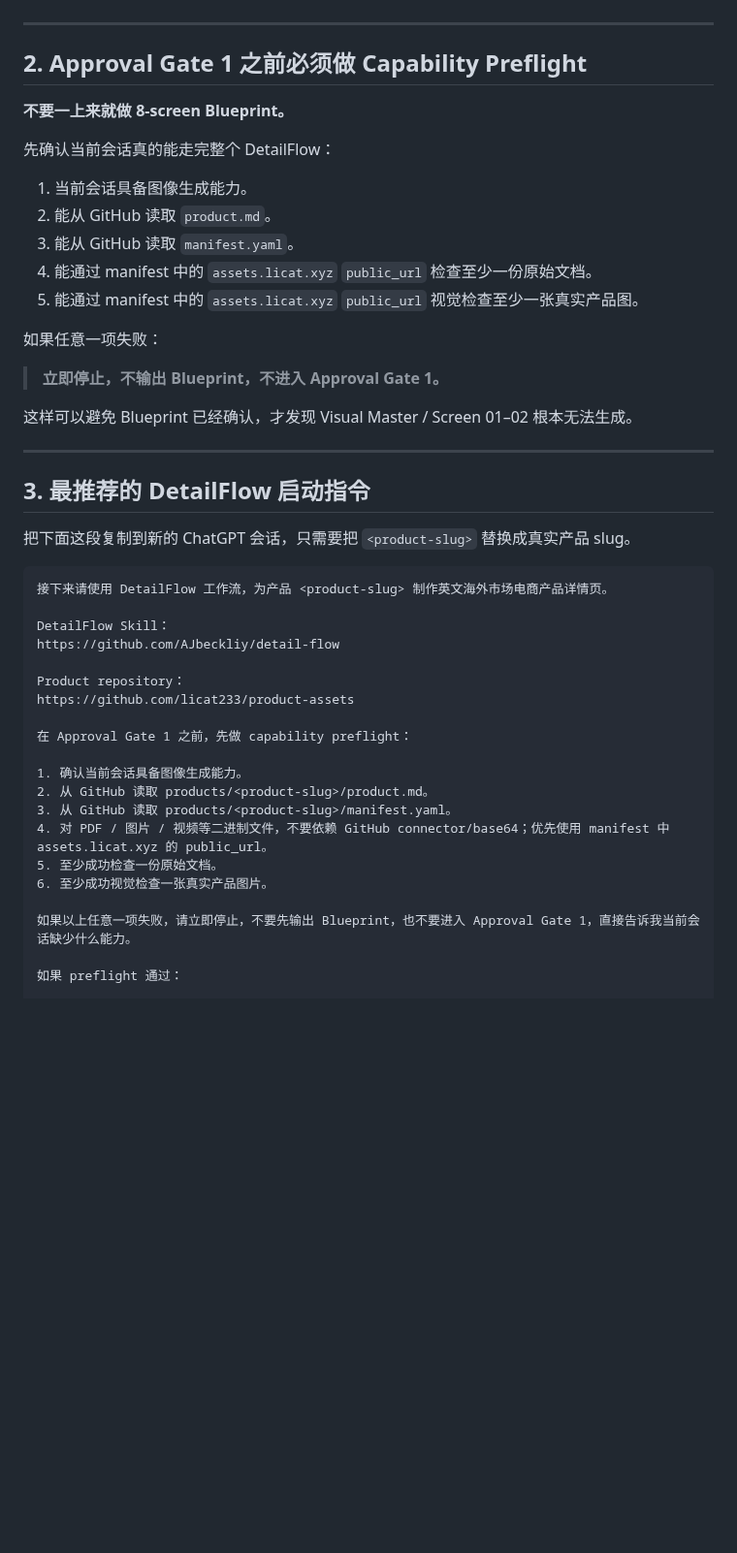
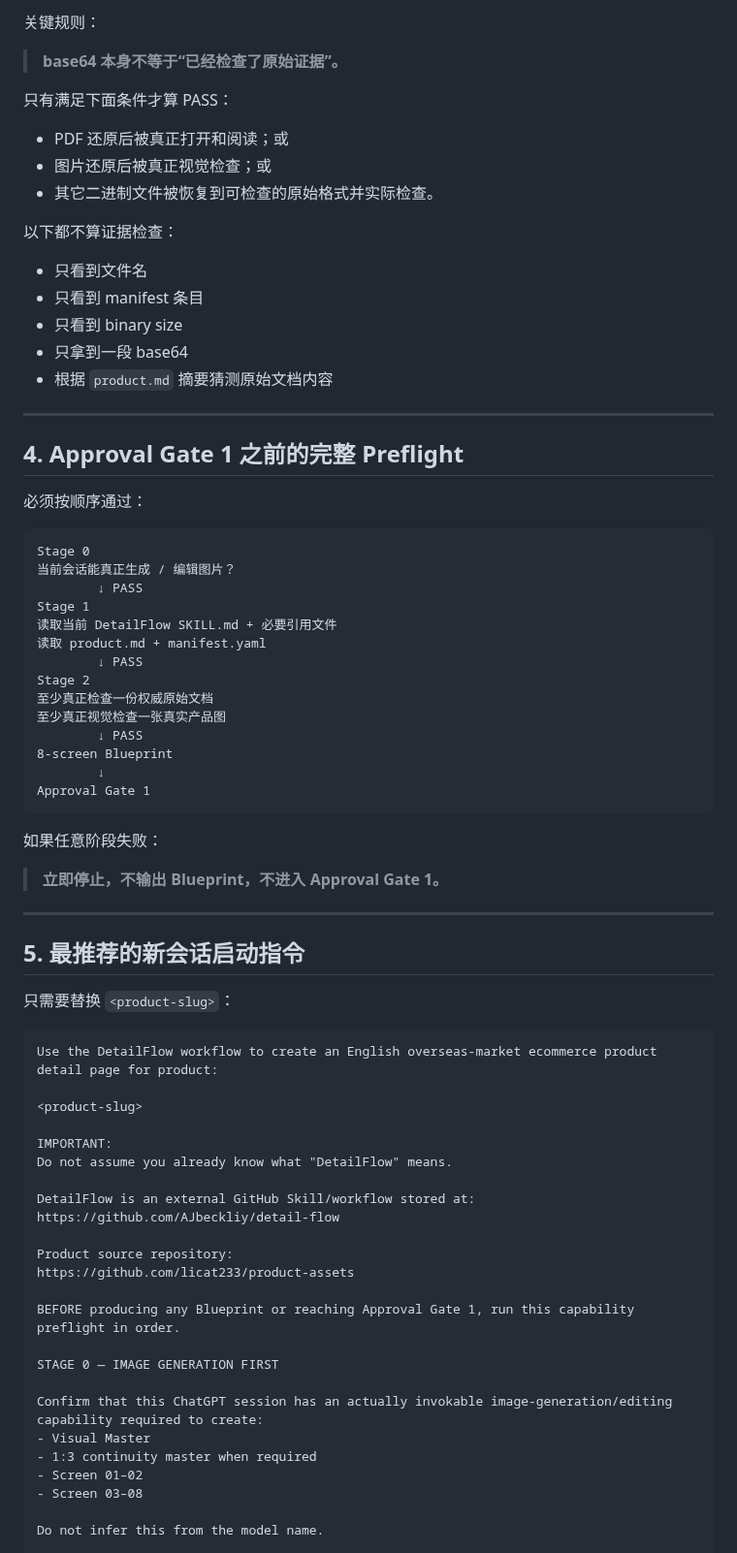
Before and after one commit to licat233/product-assets, a Markdown page: docs/CHATGPT-USAGE.zh-CN.md, the part around one of its changes. Shown at 97% size. Rendered like a GitHub page; blank space fills up the shorter version.

Commit message:
docs: update ChatGPT binary fallback flow

````diff
--- a/docs/CHATGPT-USAGE.zh-CN.md
+++ b/docs/CHATGPT-USAGE.zh-CN.md
@@ -29,49 +86,77 @@ assets.licat.xyz
+关键规则：
+
+> **base64 本身不等于“已经检查了原始证据”。**
+
+只有满足下面条件才算 PASS：
+
+- PDF 还原后被真正打开和阅读；或
+- 图片还原后被真正视觉检查；或
+- 其它二进制文件被恢复到可检查的原始格式并实际检查。
+
+以下都不算证据检查：
+
+- 只看到文件名
+- 只看到 manifest 条目
+- 只看到 binary size
+- 只拿到一段 base64
+- 根据 `product.md` 摘要猜测原始文档内容
 
 ---
 
-## 2. Approval Gate 1 之前必须做 Capability Preflight
+## 4. Approval Gate 1 之前的完整 Preflight
 
-**不要一上来就做 8-screen Blueprint。**
+必须按顺序通过：
 
-先确认当前会话真的能走完整个 DetailFlow：
+```text
+Stage 0
+当前会话能真正生成 / 编辑图片？
+        ↓ PASS
+Stage 1
+读取当前 DetailFlow SKILL.md + 必要引用文件
+读取 product.md + manifest.yaml
+        ↓ PASS
+Stage 2
+至少真正检查一份权威原始文档
+至少真正视觉检查一张真实产品图
+        ↓ PASS
+8-screen Blueprint
+        ↓
+Approval Gate 1
+```
 
-1. 当前会话具备图像生成能力。
-2. 能从 GitHub 读取 `product.md`。
-3. 能从 GitHub 读取 `manifest.yaml`。
-4. 能通过 manifest 中的 `assets.licat.xyz` `public_url` 检查至少一份原始文档。
-5. 能通过 manifest 中的 `assets.licat.xyz` `public_url` 视觉检查至少一张真实产品图。
-
-如果任意一项失败：
+如果任意阶段失败：
 
 > **立即停止，不输出 Blueprint，不进入 Approval Gate 1。**
 
-这样可以避免 Blueprint 已经确认，才发现 Visual Master / Screen 01–02 根本无法生成。
-
 ---
 
-## 3. 最推荐的 DetailFlow 启动指令
+## 5. 最推荐的新会话启动指令
 
-把下面这段复制到新的 ChatGPT 会话，只需要把 `<product-slug>` 替换成真实产品 slug。
+只需要替换 `<product-slug>`：
 
 ```text
-接下来请使用 DetailFlow 工作流，为产品 <product-slug> 制作英文海外市场电商产品详情页。
+Use the DetailFlow workflow to create an English overseas-market ecommerce product detail page for product:
 
-DetailFlow Skill：
+<product-slug>
+
+IMPORTANT:
+Do not assume you already know what "DetailFlow" means.
+
+DetailFlow is an external GitHub Skill/workflow stored at:
 https://github.com/AJbeckliy/detail-flow
 
-Product repository：
+Product source repository:
 https://github.com/licat233/product-assets
 
-在 Approval Gate 1 之前，先做 capability preflight：
+BEFORE producing any Blueprint or reaching Approval Gate 1, run this capability preflight in order.
 
-1. 确认当前会话具备图像生成能力。
-2. 从 GitHub 读取 products/<product-slug>/product.md。
-3. 从 GitHub 读取 products/<product-slug>/manifest.yaml。
-4. 对 PDF / 图片 / 视频等二进制文件，不要依赖 GitHub connector/base64；优先使用 manifest 中 assets.licat.xyz 的 public_url。
-5. 至少成功检查一份原始文档。
-6. 至少成功视觉检查一张真实产品图片。
+STAGE 0 — IMAGE GENERATION FIRST
 
-如果以上任意一项失败，请立即停止，不要先输出 Blueprint，也不要进入 Approval Gate 1，直接告诉我当前会话缺少什么能力。
+Confirm that this ChatGPT session has an actually invokable image-generation/editing capability required to create:
+- Visual Master
+- 1:3 continuity master when required
+- Screen 01–02
+- Screen 03–08
 
-如果 preflight 通过：
+Do not infer this from the model name.
 
````
Also changed, not shown: other parts of docs/CHATGPT-USAGE.zh-CN.md (+153 -129 lines).
